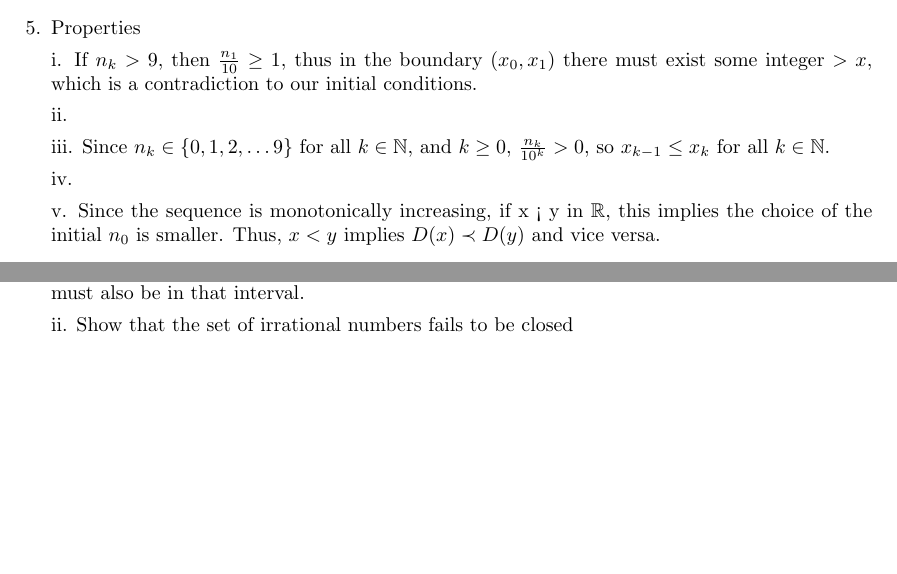
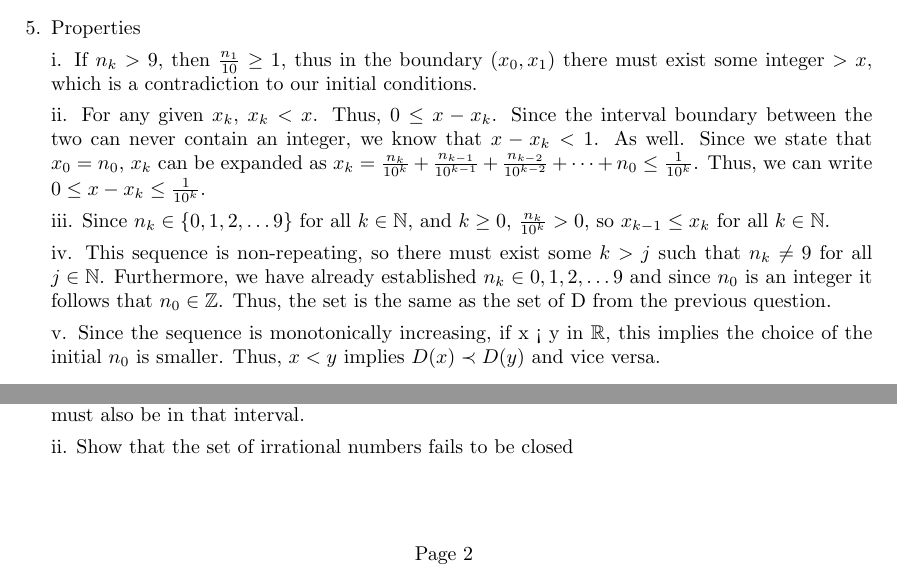
Before and after one commit to NSC508/MATH-327, a LaTeX problem sheet (Homework/Homework 4/homework4.tex): two parts of page 2 of 2 before the commit and two parts of page 2 of 3 after it, joined at a grey line, cut so that both start at the same text, the shorter picture padded with empty space. Compiled offline with pdfLaTeX.

Commit message:
Finished HW4

```diff
--- a/Homework/Homework 4/homework4.tex
+++ b/Homework/Homework 4/homework4.tex
@@ -119,12 +119,18 @@ $x \prec y$ and $y \prec z$, then $x \prec z$.
 i. If $n_k > 9$, then $\frac{n_1}{10} \geq 1$, thus in the boundary $(x_0, x_1)$ there must exist some
 integer $> x$, which is a contradiction to our initial conditions.
 
-ii.
+ii. For any given $x_k$, $x_k < x$. Thus, $0 \leq x - x_k$. Since the interval boundary between the two can
+never contain an integer, we know that $x - x_k < 1$. As well. Since we state that $x_0 = n_0$,
+$x_k$ can be expanded as $x_k = \frac{n_k}{10^k} + \frac{n_{k- 1}}{10^{k - 1}} + \frac{n_{k- 2}}{10^{k - 2}} + \dots + n_0 \leq \frac{1}{10^k}$.
+Thus, we can write $0 \leq x - x_k \leq \frac{1}{10^k}$.
 
 iii. Since $n_k \in \{0, 1, 2, \dots 9\}$ for all $k \in \mathbb{N}$,
 and $k \geq 0$, $\frac{n_k}{10^k} > 0$, so $x_{k-1} \leq x_k$ for all $k \in \mathbb{N}$.
 
-iv.
+iv. This sequence is non-repeating, so there must exist some $k > j$ such that $n_k \neq 9$ for all
+$j \in \mathbb{N}$. Furthermore, we have already established $n_k \in {0, 1, 2, \dots 9}$ and since
+$n_0$ is an integer it follows that $n_0 \in \mathbb{Z}$. Thus, the set is the same as the set of D
+from the previous question.
 
 v. Since the sequence is monotonically increasing, if x < y in $\mathbb{R}$, this implies the
 choice of the initial $n_0$ is smaller. Thus, $x < y$ implies $D(x) \prec D(y)$ and vice versa.
```
Also changed, not shown: Homework/Homework 4/homework4.pdf, 5 other files.
